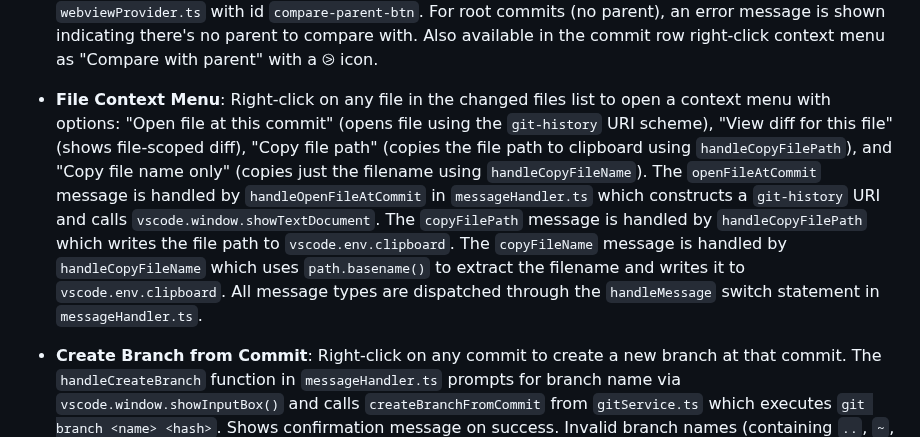
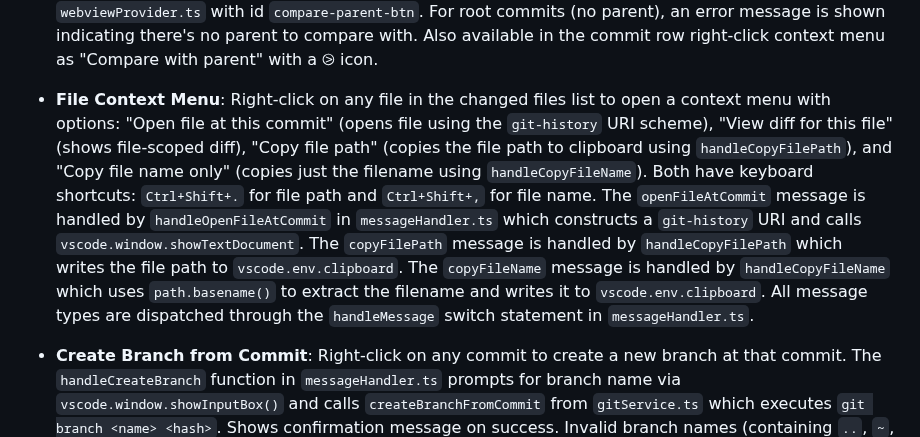
Before and after one commit to vitalivu992/vscode-git-history, a Markdown page: CLAUDE.md, the part around the change. GitHub-like rendering.

Commit message:
docs: document file path and file name keyboard shortcuts
Add documentation for the Ctrl+Shift+. / Cmd+Shift+. (copy file path) and Ctrl+Shift+, / Cmd+Shift+, (copy file name) keyboard shortcuts in the File Context Menu section of CLAUDE.md.

```diff
--- a/CLAUDE.md
+++ b/CLAUDE.md
@@ -204,7 +204,7 @@ The extension detects and displays the current git branch in the history panel:
 
 - **Quick Compare with Parent**: Users can quickly compare a commit with its direct parent using the "Compare" button or `Ctrl+Alt+P` / `Cmd+Alt+P` keyboard shortcut. This shows the diff between the commit and its parent (`git diff parent..commit`), useful for quickly reviewing what changed in each individual commit without requiring manual selection. The feature is implemented in `src/webview/panel/main.js` (`handleQuickCompare` function), `src/git/gitService.ts` (`getCommitParentDiff` function using `git diff hash~1..hash`), and `src/webview/messageHandler.ts` (`handleQuickCompare` handler). The button is added in `webviewProvider.ts` with id `compare-parent-btn`. For root commits (no parent), an error message is shown indicating there's no parent to compare with. Also available in the commit row right-click context menu as "Compare with parent" with a ⧁ icon.
 
-- **File Context Menu**: Right-click on any file in the changed files list to open a context menu with options: "Open file at this commit" (opens file using the `git-history` URI scheme), "View diff for this file" (shows file-scoped diff), "Copy file path" (copies the file path to clipboard using `handleCopyFilePath`), and "Copy file name only" (copies just the filename using `handleCopyFileName`). The `openFileAtCommit` message is handled by `handleOpenFileAtCommit` in `messageHandler.ts` which constructs a `git-history` URI and calls `vscode.window.showTextDocument`. The `copyFilePath` message is handled by `handleCopyFilePath` which writes the file path to `vscode.env.clipboard`. The `copyFileName` message is handled by `handleCopyFileName` which uses `path.basename()` to extract the filename and writes it to `vscode.env.clipboard`. All message types are dispatched through the `handleMessage` switch statement in `messageHandler.ts`.
+- **File Context Menu**: Right-click on any file in the changed files list to open a context menu with options: "Open file at this commit" (opens file using the `git-history` URI scheme), "View diff for this file" (shows file-scoped diff), "Copy file path" (copies the file path to clipboard using `handleCopyFilePath`), and "Copy file name only" (copies just the filename using `handleCopyFileName`). Both have keyboard shortcuts: `Ctrl+Shift+.` for file path and `Ctrl+Shift+,` for file name. The `openFileAtCommit` message is handled by `handleOpenFileAtCommit` in `messageHandler.ts` which constructs a `git-history` URI and calls `vscode.window.showTextDocument`. The `copyFilePath` message is handled by `handleCopyFilePath` which writes the file path to `vscode.env.clipboard`. The `copyFileName` message is handled by `handleCopyFileName` which uses `path.basename()` to extract the filename and writes it to `vscode.env.clipboard`. All message types are dispatched through the `handleMessage` switch statement in `messageHandler.ts`.
 
 - **Create Branch from Commit**: Right-click on any commit to create a new branch at that commit. The `handleCreateBranch` function in `messageHandler.ts` prompts for branch name via `vscode.window.showInputBox()` and calls `createBranchFromCommit` from `gitService.ts` which executes `git branch <name> <hash>`. Shows confirmation message on success. Invalid branch names (containing `..`, `~`, `:`, spaces, etc.) are rejected by git, and the error is displayed to the user. Empty input is treated as cancel. The feature is available via the commit row right-click context menu with a 🌿 icon.
 
```
